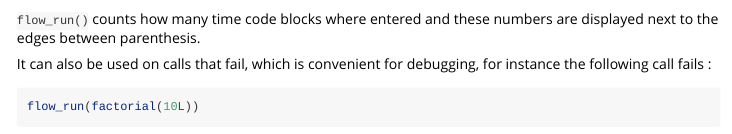
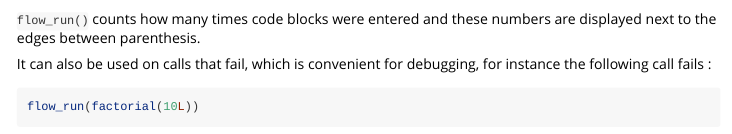
Before and after one commit to moodymudskipper/flow, an R Markdown document (vignettes/V01_simple_usage.Rmd): the page in a window 1100 px wide, from 2440 px down. Rendered offline with R 4.5, knitr and Pandoc, with nearby package versions; some code elsewhere in the file could not run offline.

Commit message:
fix typos (#73)

```diff
--- a/vignettes/V01_simple_usage.Rmd
+++ b/vignettes/V01_simple_usage.Rmd
@@ -80,8 +80,8 @@ flow_run(factorial(5L))
 
 <img src="flow_run_1.png" alt="" width="300"/>
 
-`flow_run()` counts how many time code blocks
-where entered and these numbers are displayed next to the edges between parenthesis.
+`flow_run()` counts how many times code blocks
+were entered and these numbers are displayed next to the edges between parenthesis.
 
 It can also be used on calls that fail, which is convenient for debugging, for
 instance the following call fails :
```
